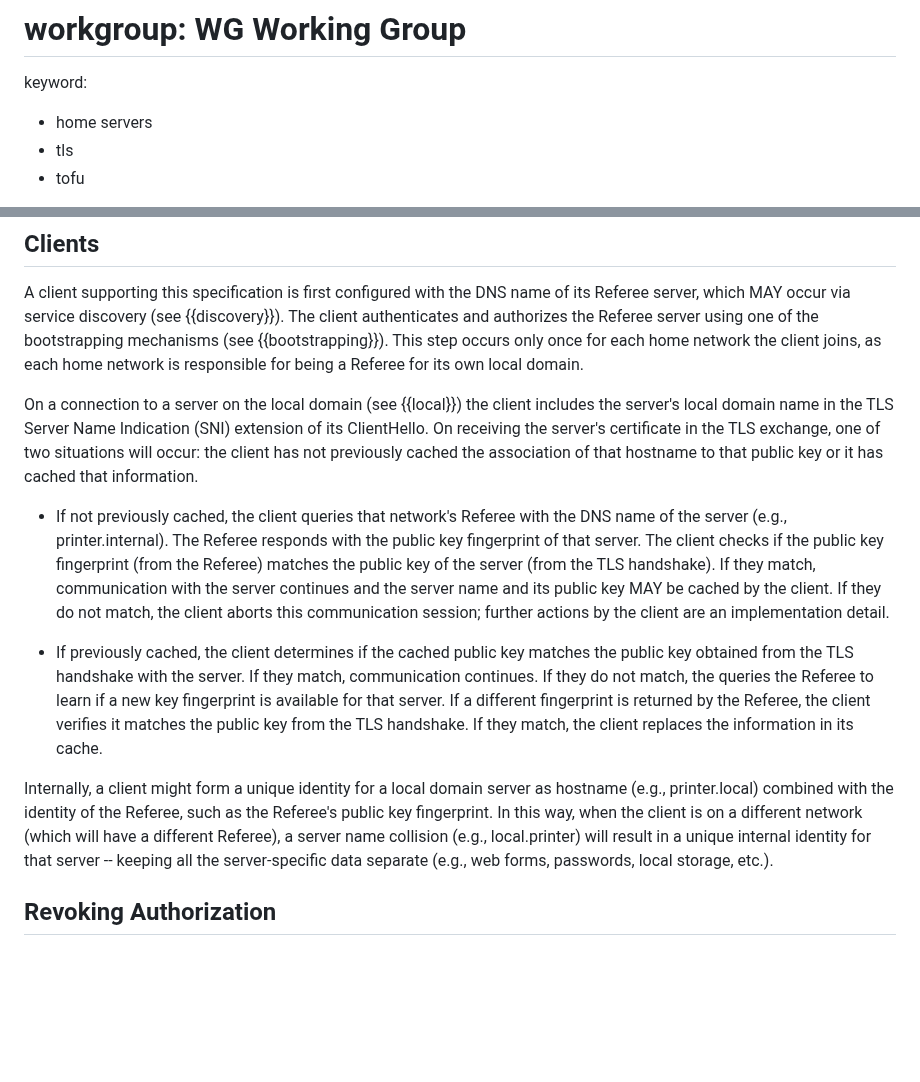
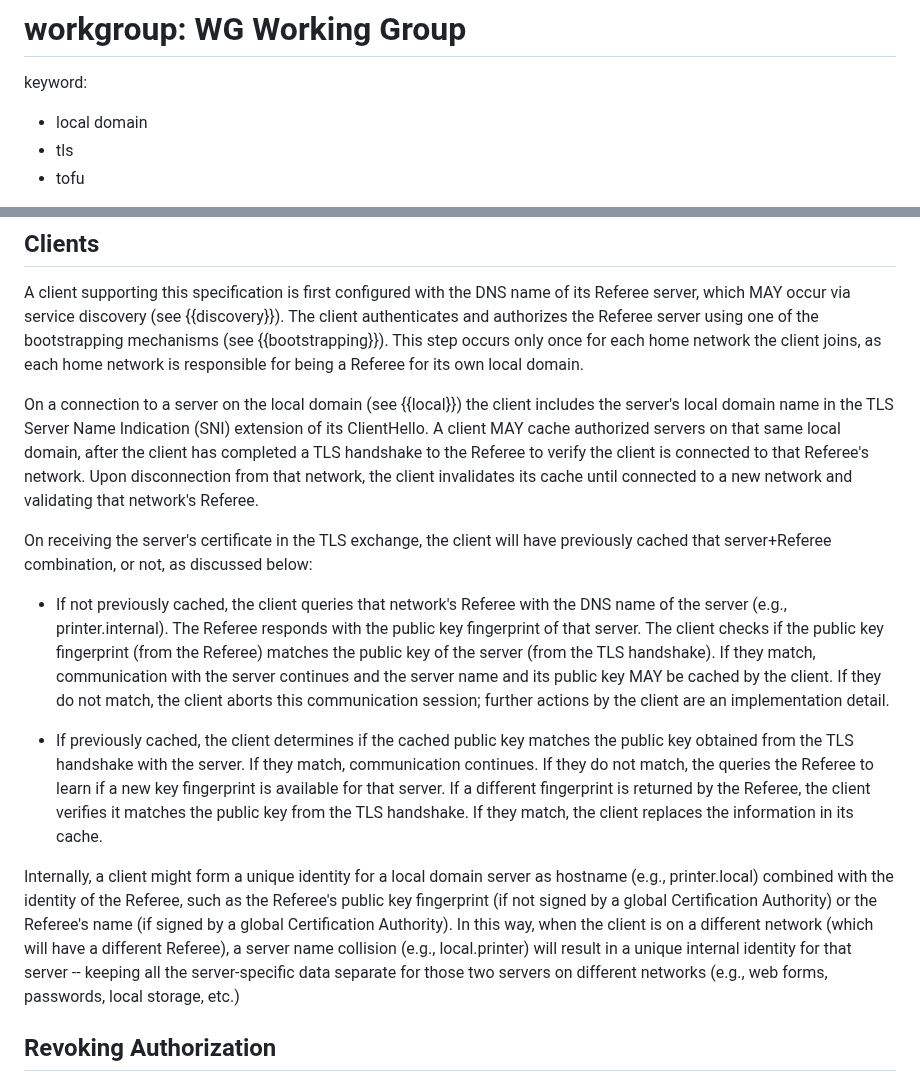
Before and after one commit to danwing/referee, a Markdown page: draft-wing-settle-referee.md, 2 parts joined by grey strips. Rendered like a GitHub page; blank space fills up the shorter version.

```diff
--- a/draft-wing-settle-referee.md
+++ b/draft-wing-settle-referee.md
@@ -12,7 +12,7 @@ v: 3
 # area: AREA
 # workgroup: WG Working Group
 keyword:
- - home servers
+ - local domain
  - tls
  - tofu
 
@@ -140,10 +172,16 @@ Referee for its own local domain.
 
 On a connection to a server on the local domain (see {{local}}) the
 client includes the server's local domain name in the TLS Server Name
-Indication (SNI) extension of its ClientHello.  On receiving the
-server's certificate in the TLS exchange, one of two situations will
-occur: the client has not previously cached the association of that
-hostname to that public key or it has cached that information.
+Indication (SNI) extension of its ClientHello.  A client MAY cache
+authorized servers on that same local domain, after the client has
+completed a TLS handshake to the Referee to verify the client is
+connected to that Referee's network.  Upon disconnection from that
+network, the client invalidates its cache until connected to a new
+network and validating that network's Referee.
+
+On receiving the server's certificate in the TLS exchange, the
+client will have previously cached that server+Referee combination,
+or not, as discussed below:
 
 * If not previously cached, the client queries that network's Referee
 with the DNS name of the server (e.g., printer.internal).  The Referee
@@ -165,13 +203,16 @@ TLS handshake.  If they match, the client replaces the information in
 its cache.
 
 Internally, a client might form a unique identity for a local domain
-server as hostname (e.g., printer.local) combined with the identity
-of the Referee, such as the Referee's public key fingerprint.  In this
-way, when the client is on a different network (which will have a
-different Referee), a server name collision (e.g., local.printer) will
-result in a unique internal identity for that server -- keeping all
-the server-specific data separate (e.g., web forms, passwords, local
-storage, etc.).
+server as hostname (e.g., printer.local) combined with the identity of
+the Referee, such as the Referee's public key fingerprint (if not
+signed by a global Certification Authority) or the Referee's name (if
+signed by a global Certification Authority).  In this way, when the
+client is on a different network (which will have a different
+Referee), a server name collision (e.g., local.printer) will result in
+a unique internal identity for that server -- keeping all the
+server-specific data separate for those two servers on different
+networks (e.g., web forms, passwords, local
+storage, etc.)
 
 
 ## Revoking Authorization
```
Also changed, not shown: other parts of draft-wing-settle-referee.md (+47 -15 lines).
